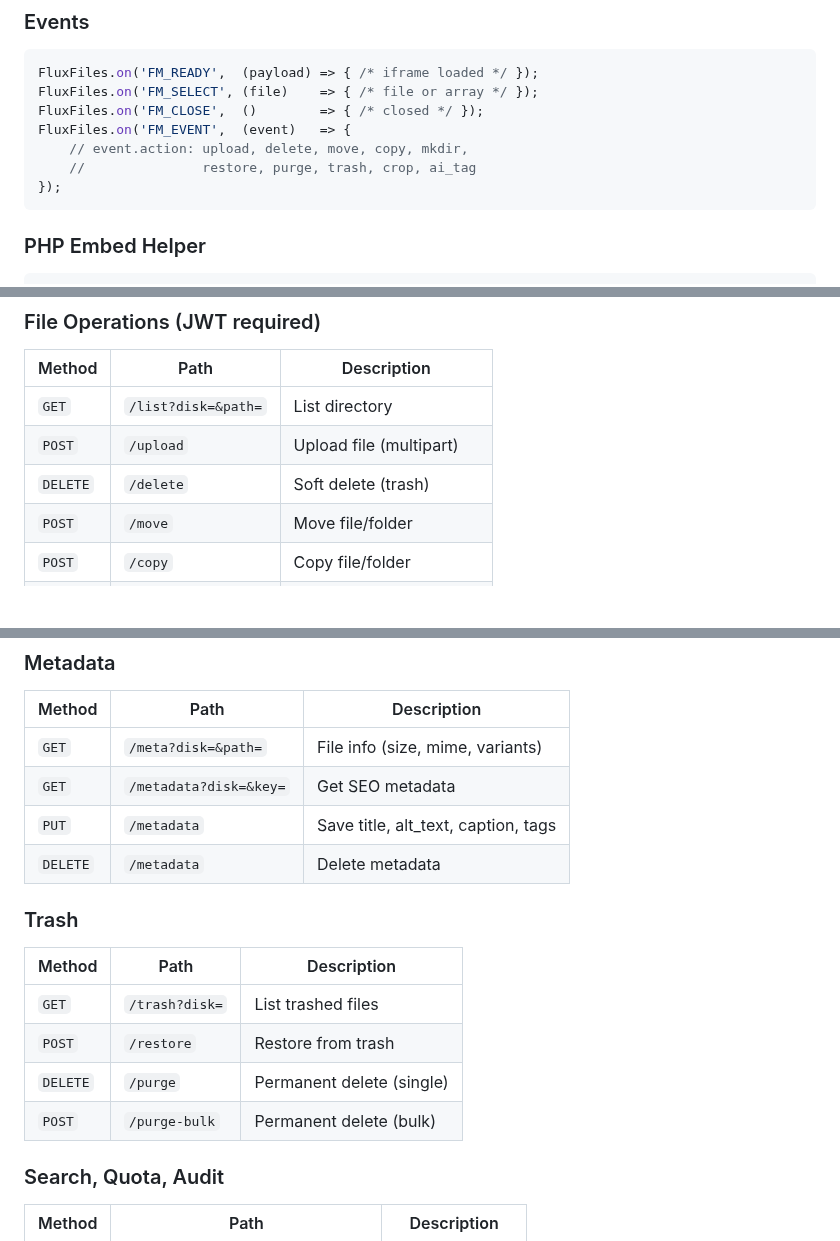
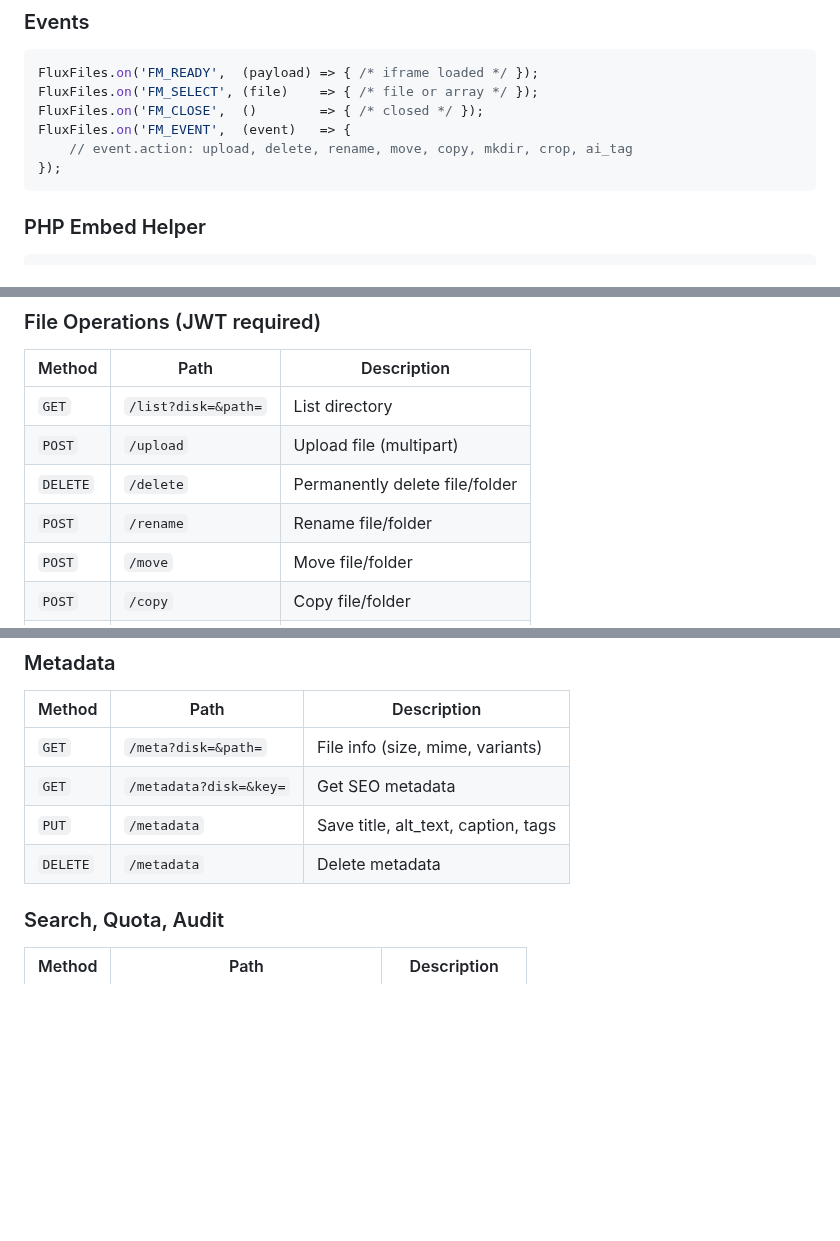
Before and after one commit to thai-pc/fluxfiles, a Markdown page: README.md, 3 parts joined by grey strips. GitHub-like rendering; blank space fills up the shorter version.

Commit message:
fix: update readme

````diff
--- a/README.md
+++ b/README.md
@@ -155,8 +155,7 @@ FluxFiles.on('FM_READY',  (payload) => { /* iframe loaded */ });
 FluxFiles.on('FM_SELECT', (file)    => { /* file or array */ });
 FluxFiles.on('FM_CLOSE',  ()        => { /* closed */ });
 FluxFiles.on('FM_EVENT',  (event)   => {
-    // event.action: upload, delete, move, copy, mkdir,
-    //               restore, purge, trash, crop, ai_tag
+    // event.action: upload, delete, rename, move, copy, mkdir, crop, ai_tag
 });
 ```
 
@@ -280,7 +279,8 @@ Base path: `/api/fm/`
 |--------|------|-------------|
 | `GET` | `/list?disk=&path=` | List directory |
 | `POST` | `/upload` | Upload file (multipart) |
-| `DELETE` | `/delete` | Soft delete (trash) |
+| `DELETE` | `/delete` | Permanently delete file/folder |
+| `POST` | `/rename` | Rename file/folder |
 | `POST` | `/move` | Move file/folder |
 | `POST` | `/copy` | Copy file/folder |
 | `POST` | `/mkdir` | Create directory |
@@ -298,15 +298,6 @@ Base path: `/api/fm/`
 | `GET` | `/metadata?disk=&key=` | Get SEO metadata |
 | `PUT` | `/metadata` | Save title, alt_text, caption, tags |
 | `DELETE` | `/metadata` | Delete metadata |
-
-### Trash
-
-| Method | Path | Description |
-|--------|------|-------------|
-| `GET` | `/trash?disk=` | List trashed files |
-| `POST` | `/restore` | Restore from trash |
-| `DELETE` | `/purge` | Permanent delete (single) |
-| `POST` | `/purge-bulk` | Permanent delete (bulk) |
 
 ### Search, Quota, Audit
 
````
Also changed, not shown: other parts of README.md (+2 -3 lines), TESTING.md (deleted, +0 -180 lines), issue.md (deleted).
